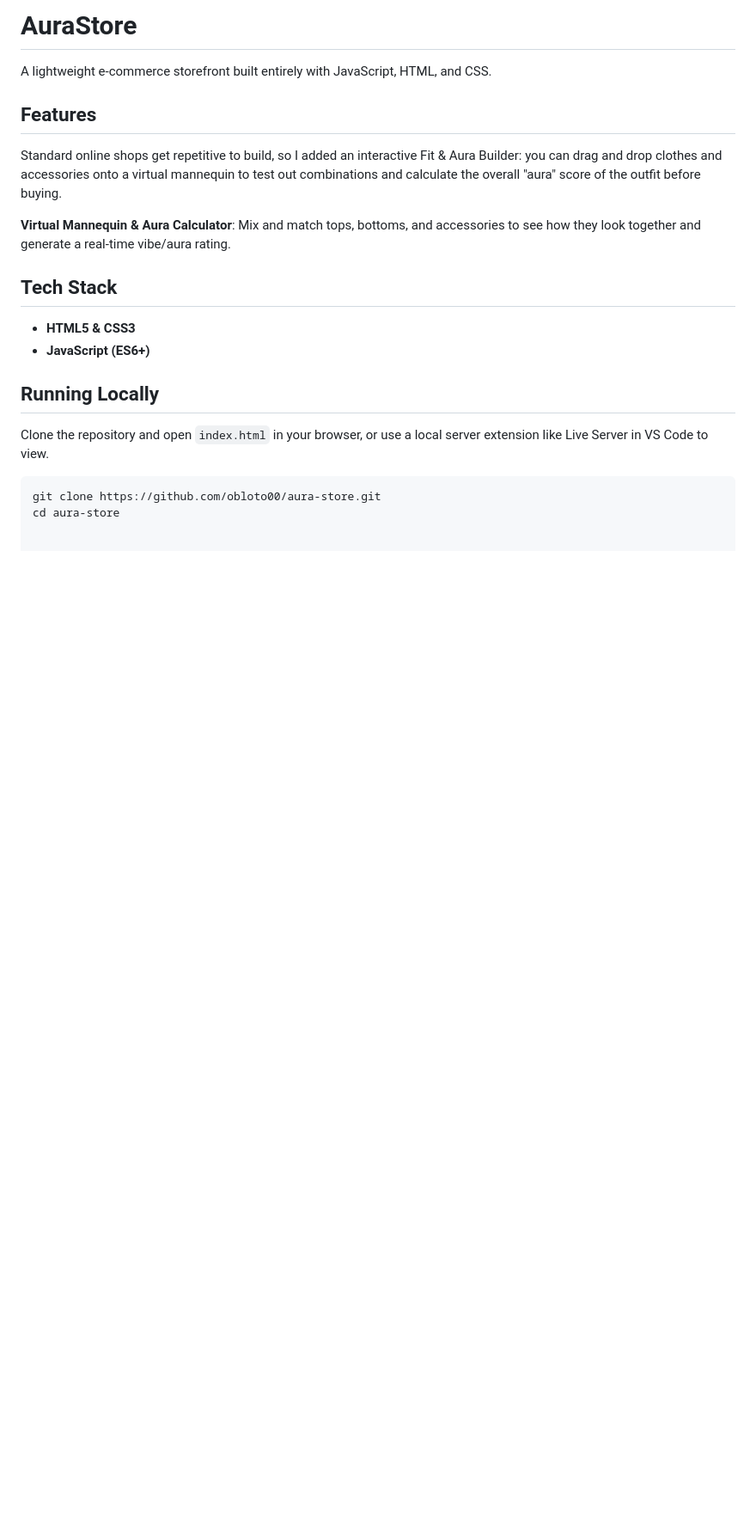
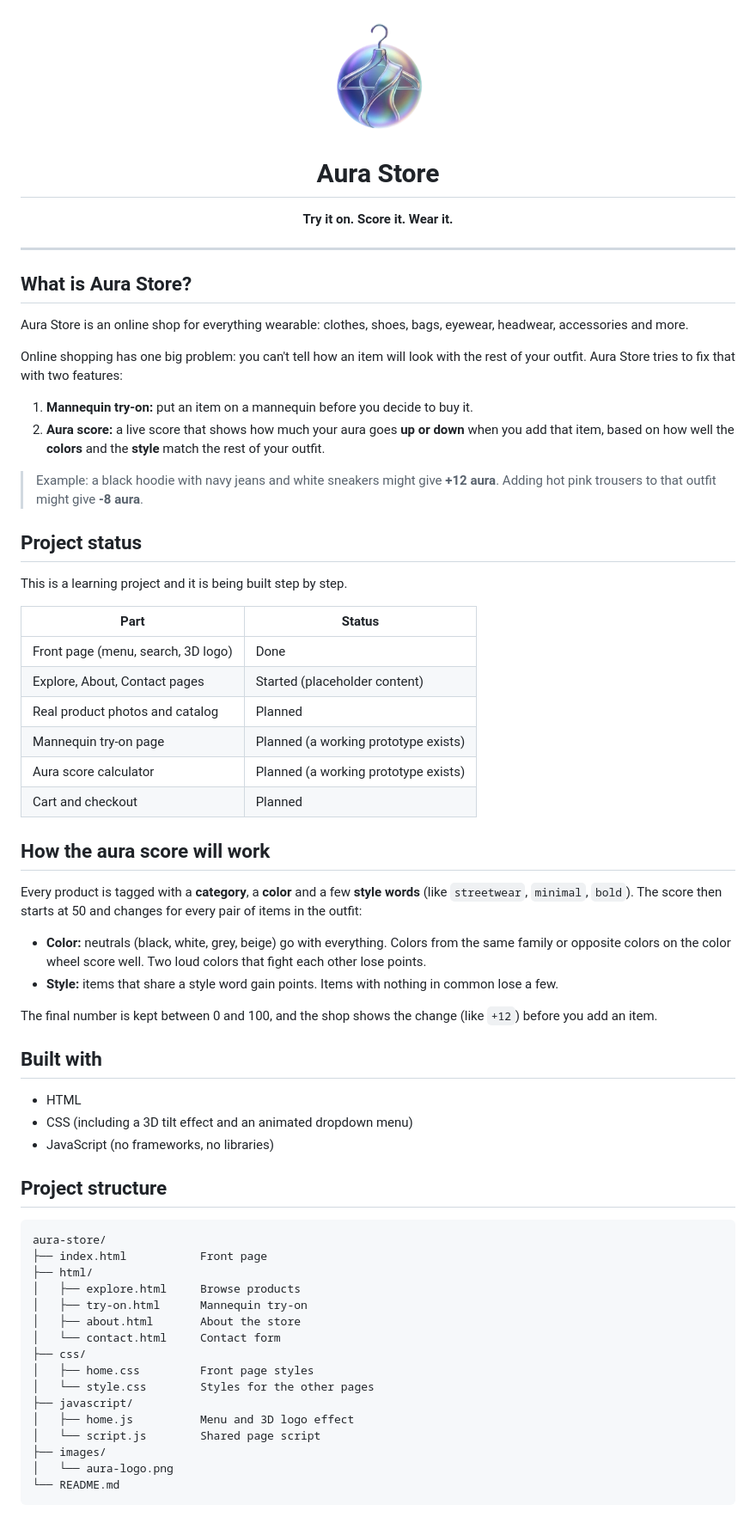
Before and after one commit to obloto00/aura-store, a Markdown page: README.md, the part around one of its changes. Shown at 86% size. Rendered like a GitHub page; pictures changed too: images/aura-logo.png (added); blank space fills up the shorter version.

Commit message:
Add front page, menu, starter pages and README

````diff
--- a/README.md
+++ b/README.md
@@ -1,21 +1,69 @@
-# AuraStore
-A lightweight e-commerce storefront built entirely with JavaScript, HTML, and CSS.
+<p align="center">
+  <img src="images/aura-logo.png" alt="Aura Store logo" width="160">
+</p>
 
-## Features
- Standard online shops get repetitive to build, so I added an interactive Fit & Aura Builder: you can drag and drop clothes and accessories onto a virtual mannequin to test out combinations and calculate the overall "aura" score of the outfit before buying.
+<h1 align="center">Aura Store</h1>
+<p align="center"><b>Try it on. Score it. Wear it.</b></p>
 
-**Virtual Mannequin & Aura Calculator**:
- Mix and match tops, bottoms, and accessories to see how they look together and generate a real-time vibe/aura rating.
+---
 
-## Tech Stack
+## What is Aura Store?
 
-- **HTML5 & CSS3**
-- **JavaScript (ES6+)**
+Aura Store is an online shop for everything wearable: clothes, shoes, bags, eyewear, headwear, accessories and more.
 
-## Running Locally
+Online shopping has one big problem: you can't tell how an item will look with the rest of your outfit. Aura Store tries to fix that with two features:
 
-Clone the repository and open `index.html` in your browser, or use a local server extension like Live Server in VS Code to view.
+1. **Mannequin try-on:** put an item on a mannequin before you decide to buy it.
+2. **Aura score:** a live score that shows how much your aura goes **up or down** when you add that item, based on how well the **colors** and the **style** match the rest of your outfit.
 
-```bash
-git clone https://github.com/obloto00/aura-store.git
-cd aura-store
+> Example: a black hoodie with navy jeans and white sneakers might give **+12 aura**. Adding hot pink trousers to that outfit might give **-8 aura**.
+
+## Project status
+
+This is a learning project and it is being built step by step.
+
+| Part | Status |
+| --- | --- |
+| Front page (menu, search, 3D logo) | Done |
+| Explore, About, Contact pages | Started (placeholder content) |
+| Real product photos and catalog | Planned |
+| Mannequin try-on page | Planned (a working prototype exists) |
+| Aura score calculator | Planned (a working prototype exists) |
+| Cart and checkout | Planned |
+
+## How the aura score will work
+
+Every product is tagged with a **category**, a **color** and a few **style words** (like `streetwear`, `minimal`, `bold`). The score then starts at 50 and changes for every pair of items in the outfit:
+
+- **Color:** neutrals (black, white, grey, beige) go with everything. Colors from the same family or opposite colors on the color wheel score well. Two loud colors that fight each other lose points.
+- **Style:** items that share a style word gain points. Items with nothing in common lose a few.
+
+The final number is kept between 0 and 100, and the shop shows the change (like `+12`) before you add an item.
+
+## Built with
+
+- HTML
+- CSS (including a 3D tilt effect and an animated dropdown menu)
+- JavaScript (no frameworks, no libraries)
+
+## Project structure
+
+```
+aura-store/
+├── index.html           Front page
+├── html/
+│   ├── explore.html     Browse products
+│   ├── try-on.html      Mannequin try-on
+│   ├── about.html       About the store
+│   └── contact.html     Contact form
+├── css/
+│   ├── home.css         Front page styles
+│   └── style.css        Styles for the other pages
+├── javascript/
+│   ├── home.js          Menu and 3D logo effect
+│   └── script.js        Shared page script
+├── images/
+│   └── aura-logo.png
+└── README.md
+```
+
````
Also changed, not shown: other parts of README.md (+24 -0 lines), 9 other files.
